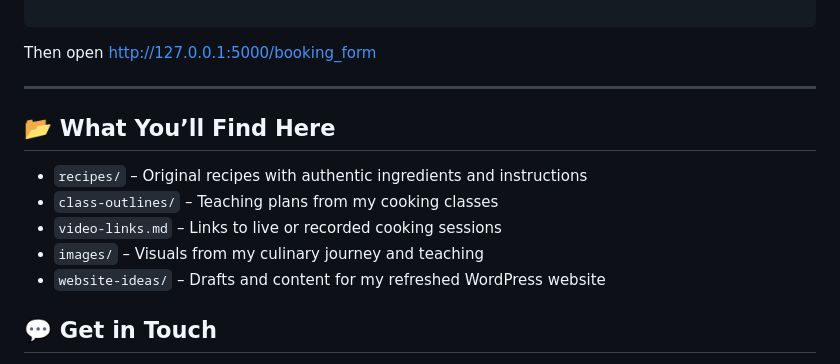
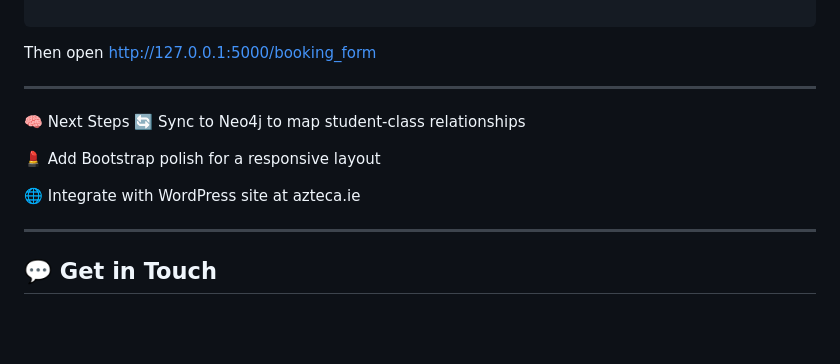
Before and after one commit to hugcamrom/azteca-cooking-experience, a Markdown page: README.md, the part around the change. Rendered like a GitHub page; blank space fills up the shorter version.

Commit message:
next steps

```diff
--- a/README.md
+++ b/README.md
@@ -79,15 +79,14 @@ Then open http://127.0.0.1:5000/booking_form
 
 ---
 
+🧠 Next Steps
+ 🔄 Sync to Neo4j to map student-class relationships
 
+ 💄 Add Bootstrap polish for a responsive layout
 
-## 📂 What You’ll Find Here
+ 🌐 Integrate with WordPress site at azteca.ie
 
-- `recipes/` – Original recipes with authentic ingredients and instructions
-- `class-outlines/` – Teaching plans from my cooking classes
-- `video-links.md` – Links to live or recorded cooking sessions
-- `images/` – Visuals from my culinary journey and teaching
-- `website-ideas/` – Drafts and content for my refreshed WordPress website
+ ---
 
 ## 💬 Get in Touch
 
```
